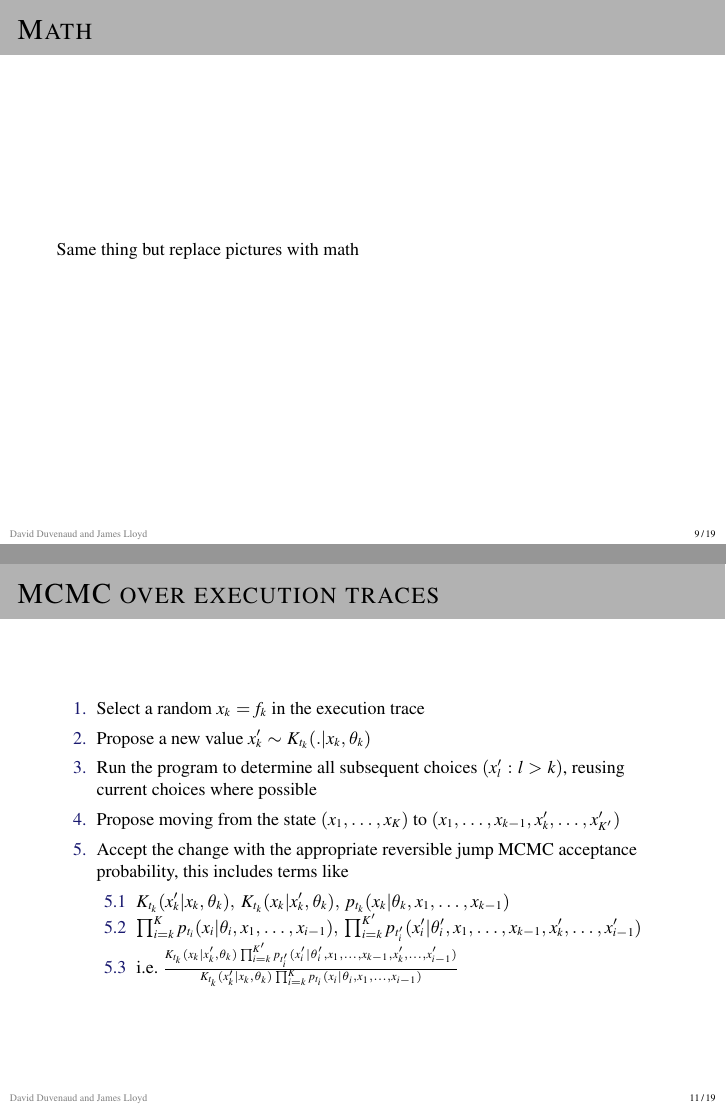
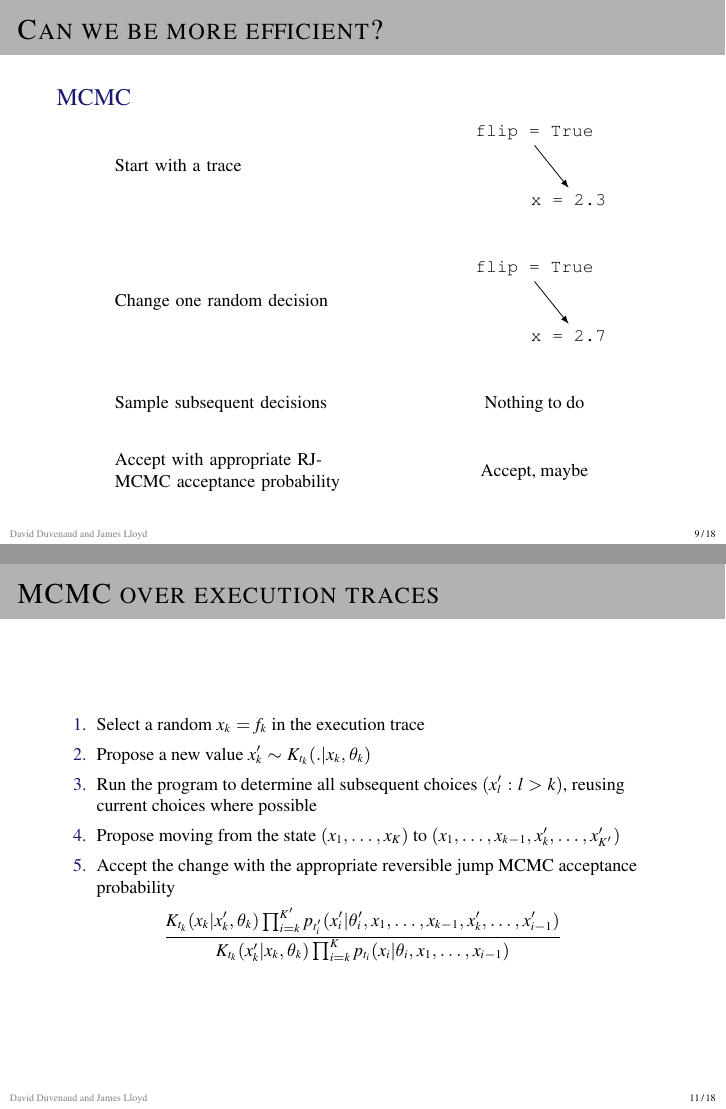
Before and after one commit to jamesrobertlloyd/prob-prog-pres, LaTeX slides (pp_rcc.tex, which reads figures/mcmc-trace-pictures-2.tex): pages 11 and 13 of 21 before the commit and pages 11 and 13 of 20 after it, joined at a grey line. Compiled offline with pdfLaTeX.

Commit message:
Small changes to a few slides

```diff
--- /dev/null
+++ b/figures/mcmc-trace-pictures-2.tex
@@ -0,0 +1,41 @@
+\begin{tikzpicture}[->,>=stealth',scale=1.2]
+  % Alignment nodes
+  \node[mybox] at (-2.5cm,0) {};
+  \node[mybox] at (+2.5cm,0) {};
+  \begin{scope}[xshift=-2.5cm]
+    \begin{scope}[yshift=0cm]
+      \node[mybox, text width=4cm] (root) at (0,-0.5) {Start with a trace};
+    \end{scope}
+    \begin{scope}[yshift=-2cm]
+      \node[mybox, text width=4cm] (root) at (0,-0.5) {Change one random decision};
+    \end{scope}
+    \begin{scope}[yshift=-4cm]
+      \node[mybox, text width=4cm] (root) at (0,0) {Sample subsequent decisions};
+    \end{scope}
+    \begin{scope}[yshift=-5cm]
+      \node[mybox, text width=4cm] (root) at (0,0) {Accept with appropriate RJ-MCMC acceptance probability};
+    \end{scope}
+  \end{scope}
+  \begin{scope}[xshift=2cm]
+    \begin{scope}[yshift=0cm]
+      \node[mybox] (root) at (0,0) {\texttt{flip = True}};
+      \node[mybox] (left) at (-0.5,-1) {};
+      \node[mybox] (right) at (0.5,-1) {\texttt{x = 2.3}};
+      %\draw[-latex] (root.south) -- (left.north);
+      \draw[-latex] (root.south) -- (right.north);
+    \end{scope}
+    \begin{scope}[yshift=-2cm]
+      \node[mybox] (root) at (0,0) {\texttt{flip = True}};
+      \node[mybox] (left) at (-0.5,-1) {};
+      \node[mybox] (right) at (0.5,-1) {\texttt{x = 2.7}};
+      %\draw[-latex] (root.south) -- (left.north);
+      \draw[-latex] (root.south) -- (right.north);
+    \end{scope}
+    \begin{scope}[yshift=-4cm]
+      \node[mybox] (root) at (0,0) {Nothing to do};
+    \end{scope}
+    \begin{scope}[yshift=-5cm]
+      \node[mybox] (root) at (0,0) {Accept, maybe};
+    \end{scope}
+  \end{scope}
+\end{tikzpicture}
--- a/pp_rcc.tex
+++ b/pp_rcc.tex
@@ -224,18 +224,22 @@
 \end{frame}
 
 \begin{frame}{Can we be more efficient?}
-  \begin{block}{  MCMC}
+  \begin{block}{MCMC}
     \vspace{0.5\baselineskip}
     \centering
     \input{figures/mcmc-trace-pictures.tex}
   \end{block}
 \end{frame}
 
-\begin{frame}{Math}
-Same thing but replace pictures with math
+\begin{frame}{Can we be more efficient?}
+  \begin{block}{MCMC}
+    \vspace{0.5\baselineskip}
+    \centering
+    \input{figures/mcmc-trace-pictures-2.tex}
+  \end{block}
 \end{frame}
 
-\begin{frame}{PP via MCMC}
+\begin{frame}{PP via MCMC - notation}
   \begin{block}{}
     Following Wingate et alia we represent the unconditioned PP as a parameterless function $f$
     \newline
@@ -261,18 +265,21 @@ Same thing but replace pictures with math
     \item Propose a new value $x_k' \sim K_{t_k}(.|x_k,\theta_k)$
     \item Run the program to determine all subsequent choices $(x_l' : l > k)$, reusing current choices where possible
     \item Propose moving from the state $(x_1,\ldots,x_K)$ to $(x_1,\ldots,x_{k-1},x_k',\ldots,x_{K'}')$
-    \item Accept the change with the appropriate reversible jump MCMC acceptance probability, this includes terms like
-    \begin{enumerate}
-      \item $K_{t_k}(x_k'|x_k,\theta_k),\,K_{t_k}(x_k|x_k',\theta_k),\,p_{t_k}(x_k|\theta_{k},x_1,\ldots,x_{k-1})$
-      \item $\prod_{i=k}^K p_{t_i}(x_i|\theta_{i},x_1,\ldots,x_{i-1}),\,\prod_{i=k}^{K'} p_{t_i'}(x_i'|\theta_{i}',x_1,\ldots,x_{k-1},x_k',\ldots,x_{i-1}')$
-      \item \ie $\frac{K_{t_k}(x_k|x_k',\theta_k)\prod_{i=k}^{K'} p_{t_i'}(x_i'|\theta_{i}',x_1,\ldots,x_{k-1},x_k',\ldots,x_{i-1}')}{K_{t_k}(x_k'|x_k,\theta_k)\prod_{i=k}^K p_{t_i}(x_i|\theta_{i},x_1,\ldots,x_{i-1})}$
-    \end{enumerate}
+    \item Accept the change with the appropriate reversible jump MCMC acceptance probability
+    %\begin{itemize}
+      %\item $K_{t_k}(x_k'|x_k,\theta_k),\,K_{t_k}(x_k|x_k',\theta_k),\,p_{t_k}(x_k|\theta_{k},x_1,\ldots,x_{k-1})$
+      %\item $\prod_{i=k}^K p_{t_i}(x_i|\theta_{i},x_1,\ldots,x_{i-1}),\,\prod_{i=k}^{K'} p_{t_i'}(x_i'|\theta_{i}',x_1,\ldots,x_{k-1},x_k',\ldots,x_{i-1}')$
+      %\item \ie $\frac{K_{t_k}(x_k|x_k',\theta_k)\prod_{i=k}^{K'} p_{t_i'}(x_i'|\theta_{i}',x_1,\ldots,x_{k-1},x_k',\ldots,x_{i-1}')}{K_{t_k}(x_k'|x_k,\theta_k)\prod_{i=k}^K p_{t_i}(x_i|\theta_{i},x_1,\ldots,x_{i-1})}$
+    %\end{itemize}
   \end{enumerate}
+  \begin{equation*}
+    \frac{K_{t_k}(x_k|x_k',\theta_k)\prod_{i=k}^{K'} p_{t_i'}(x_i'|\theta_{i}',x_1,\ldots,x_{k-1},x_k',\ldots,x_{i-1}')}{K_{t_k}(x_k'|x_k,\theta_k)\prod_{i=k}^K p_{t_i}(x_i|\theta_{i},x_1,\ldots,x_{i-1})}
+  \end{equation*}
 \end{frame}
 
-\begin{frame}{Worked example}
-\TBD{If there is time}
-\end{frame}
+%\begin{frame}{Worked example}
+%\TBD{If there is time}
+%\end{frame}
 
 \begin{frame}{Further generic inference methods}
 \TBD{Dave}
```
Also changed, not shown: pp_rcc.tex (3 more changed lines).
